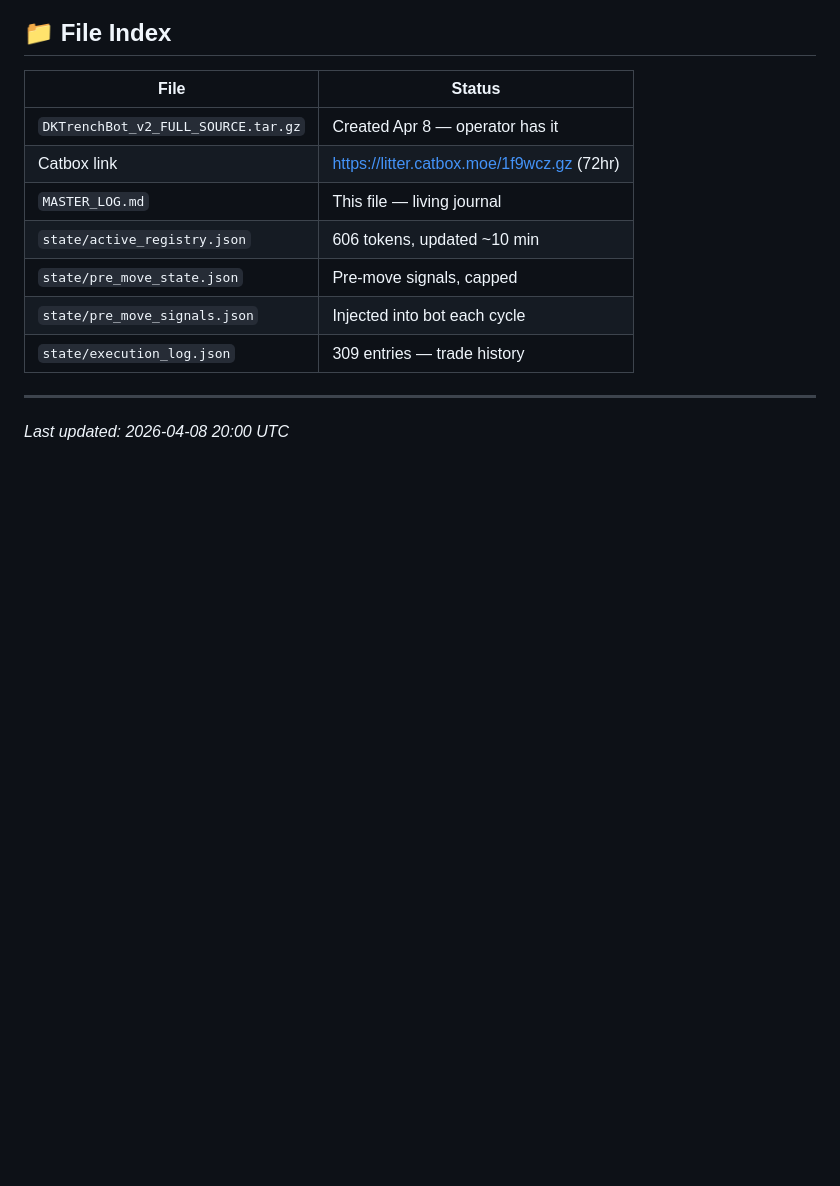
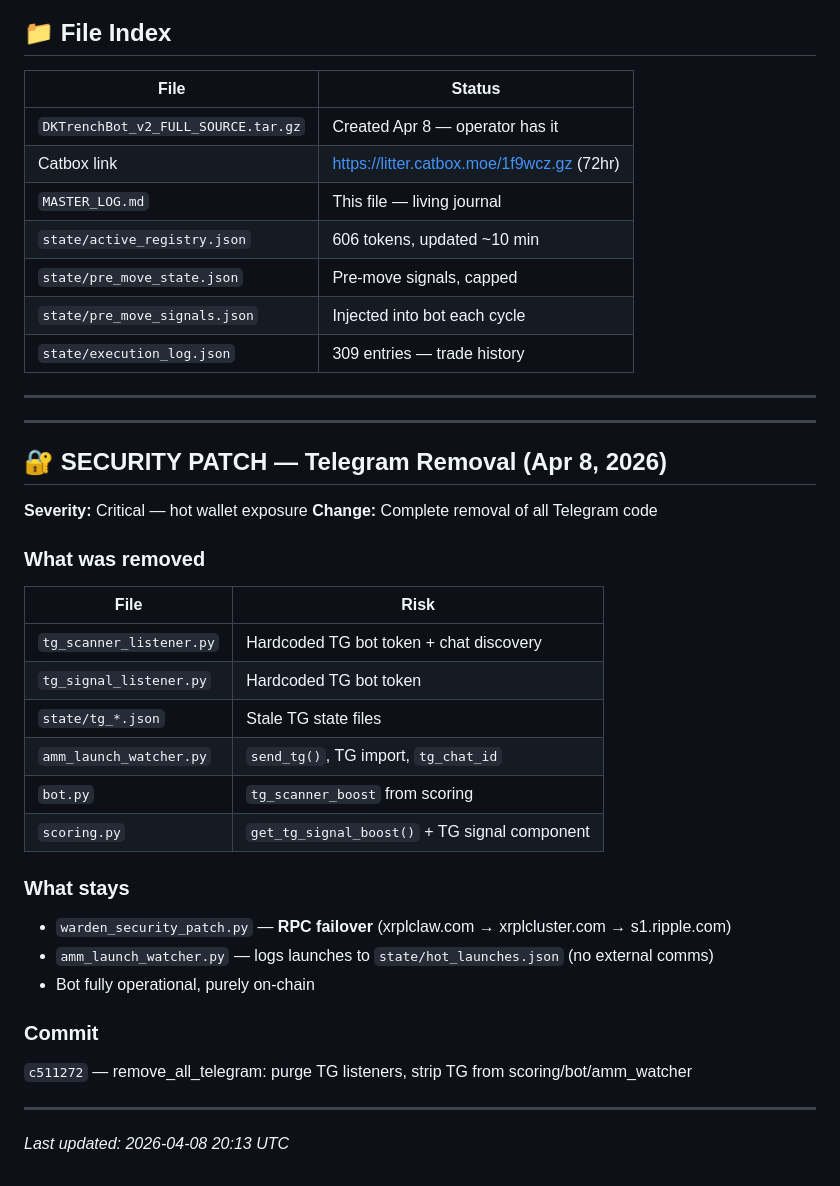
Before and after one commit to domx1816-dev/dktrenchbot-v2, a Markdown page: MASTER_LOG.md, the part around the change. Rendered like a GitHub page; blank space fills up the shorter version.

```diff
--- a/MASTER_LOG.md
+++ b/MASTER_LOG.md
@@ -206,4 +206,31 @@ Any veto = hard skip, no overrides:
 
 ---
 
-*Last updated: 2026-04-08 20:00 UTC*
+---
+
+## 🔐 SECURITY PATCH — Telegram Removal (Apr 8, 2026)
+
+**Severity:** Critical — hot wallet exposure
+**Change:** Complete removal of all Telegram code
+
+### What was removed
+| File | Risk |
+|------|------|
+| `tg_scanner_listener.py` | Hardcoded TG bot token + chat discovery |
+| `tg_signal_listener.py` | Hardcoded TG bot token |
+| `state/tg_*.json` | Stale TG state files |
+| `amm_launch_watcher.py` | `send_tg()`, TG import, `tg_chat_id` |
+| `bot.py` | `tg_scanner_boost` from scoring |
+| `scoring.py` | `get_tg_signal_boost()` + TG signal component |
+
+### What stays
+- `warden_security_patch.py` — **RPC failover** (xrplclaw.com → xrplcluster.com → s1.ripple.com)
+- `amm_launch_watcher.py` — logs launches to `state/hot_launches.json` (no external comms)
+- Bot fully operational, purely on-chain
+
+### Commit
+`c511272` — remove_all_telegram: purge TG listeners, strip TG from scoring/bot/amm_watcher
+
+---
+
+*Last updated: 2026-04-08 20:13 UTC*
```
Also changed, not shown: MASTER_BUILD.md (+43 -0 lines).
